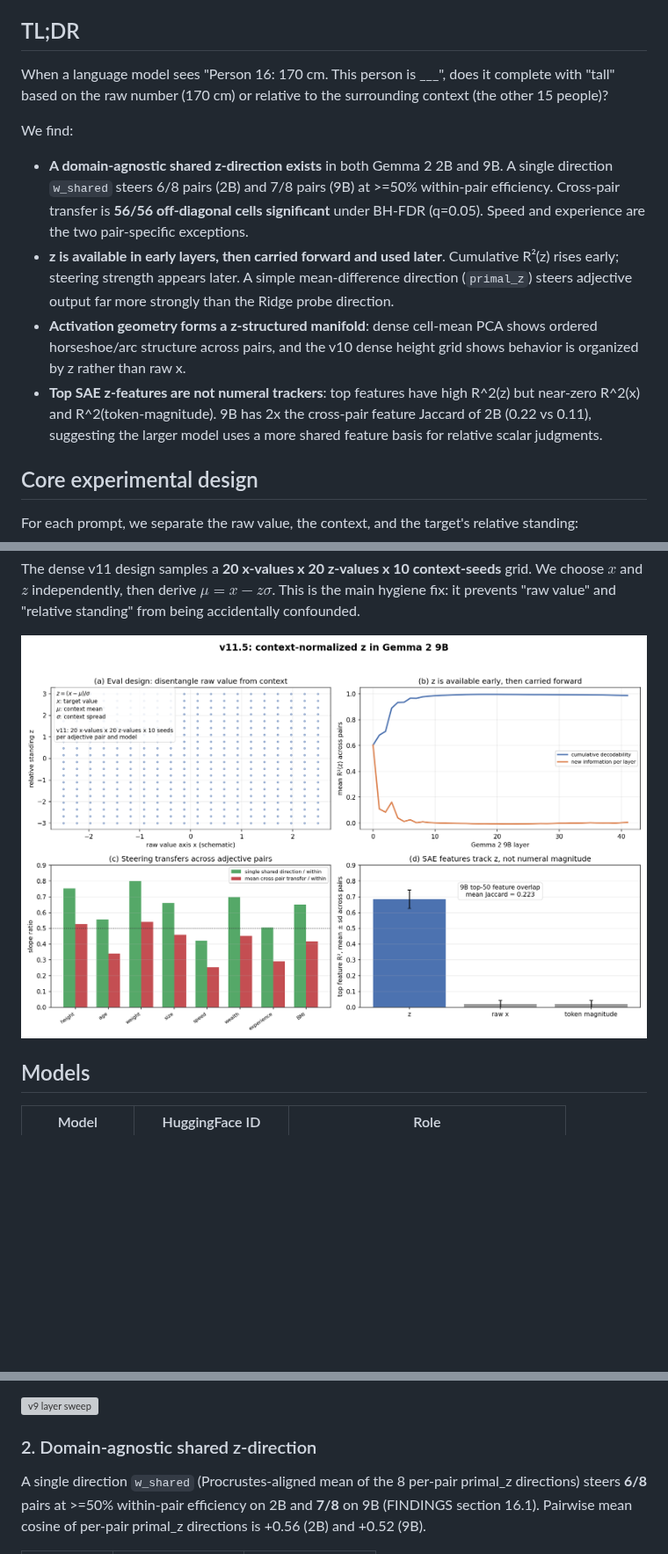
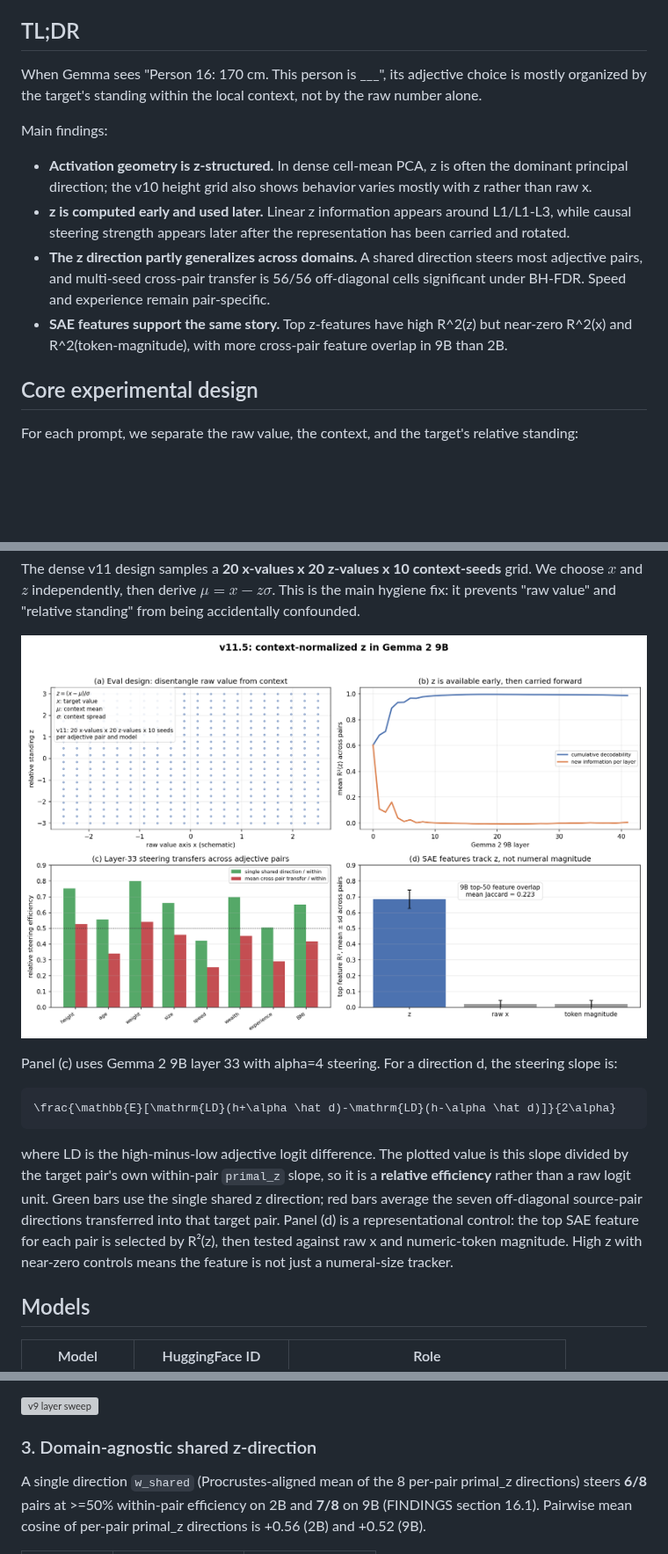
Before and after one commit to jaehoonlee0829/geometry-of-relativity, a Markdown page: README.md, 3 parts joined by grey strips. Shown at 88% size. GitHub-like rendering; pictures changed too: figures/v11_5/readme_9b_story.png; blank space fills up the shorter version; grey boxes are pictures that could not be loaded.

Commit message:
docs: prioritize geometry claim and explain steering ratios

````diff
--- a/README.md
+++ b/README.md
@@ -6,13 +6,15 @@ Mechanistic interpretability study of **how LLMs represent contextual relativity
 
 ## TL;DR
 
-When a language model sees "Person 16: 170 cm. This person is ___", does it complete with "tall" based on the raw number (170 cm) or relative to the surrounding context (the other 15 people)?
+When Gemma sees "Person 16: 170 cm. This person is ___", its adjective choice is
+mostly organized by the target's standing within the local context, not by the
+raw number alone.
 
-We find:
-- **A domain-agnostic shared z-direction exists** in both Gemma 2 2B and 9B. A single direction `w_shared` steers 6/8 pairs (2B) and 7/8 pairs (9B) at >=50% within-pair efficiency. Cross-pair transfer is **56/56 off-diagonal cells significant** under BH-FDR (q=0.05). Speed and experience are the two pair-specific exceptions.
-- **z is available in early layers, then carried forward and used later**. Cumulative R²(z) rises early; steering strength appears later. A simple mean-difference direction (`primal_z`) steers adjective output far more strongly than the Ridge probe direction.
-- **Activation geometry forms a z-structured manifold**: dense cell-mean PCA shows ordered horseshoe/arc structure across pairs, and the v10 dense height grid shows behavior is organized by z rather than raw x.
-- **Top SAE z-features are not numeral trackers**: top features have high R^2(z) but near-zero R^2(x) and R^2(token-magnitude). 9B has 2x the cross-pair feature Jaccard of 2B (0.22 vs 0.11), suggesting the larger model uses a more shared feature basis for relative scalar judgments.
+Main findings:
+- **Activation geometry is z-structured.** In dense cell-mean PCA, z is often the dominant principal direction; the v10 height grid also shows behavior varies mostly with z rather than raw x.
+- **z is computed early and used later.** Linear z information appears around L1/L1-L3, while causal steering strength appears later after the representation has been carried and rotated.
+- **The z direction partly generalizes across domains.** A shared direction steers most adjective pairs, and multi-seed cross-pair transfer is 56/56 off-diagonal cells significant under BH-FDR. Speed and experience remain pair-specific.
+- **SAE features support the same story.** Top z-features have high R^2(z) but near-zero R^2(x) and R^2(token-magnitude), with more cross-pair feature overlap in 9B than 2B.
 
 ## Core experimental design
 
@@ -38,6 +40,22 @@ This is the main hygiene fix: it prevents "raw value" and "relative standing"
 from being accidentally confounded.
 
 ![v11.5 9B story](figures/v11_5/readme_9b_story.png)
+
+Panel (c) uses Gemma 2 9B layer 33 with alpha=4 steering. For a direction d,
+the steering slope is:
+
+```math
+\frac{\mathbb{E}[\mathrm{LD}(h+\alpha \hat d)-\mathrm{LD}(h-\alpha \hat d)]}{2\alpha}
+```
+
+where LD is the high-minus-low adjective logit difference. The plotted value is
+this slope divided by the target pair's own within-pair `primal_z` slope, so it
+is a **relative efficiency** rather than a raw logit unit. Green bars use the
+single shared z direction; red bars average the seven off-diagonal source-pair
+directions transferred into that target pair. Panel (d) is a representational
+control: the top SAE feature for each pair is selected by R²(z), then tested
+against raw x and numeric-token magnitude. High z with near-zero controls means
+the feature is not just a numeral-size tracker.
 
 ## Models
 
@@ -134,7 +166,7 @@ queues a GPU follow-up to regenerate the same figure on dense v11 Gemma 2 9B.
 
 ![v9 layer sweep](figures/v9/layer_sweep_combined.png)
 
-### 2. Domain-agnostic shared z-direction
+### 3. Domain-agnostic shared z-direction
 
 A single direction `w_shared` (Procrustes-aligned mean of the 8 per-pair primal_z directions) steers **6/8** pairs at >=50% within-pair efficiency on 2B and **7/8** on 9B (FINDINGS section 16.1). Pairwise mean cosine of per-pair primal_z directions is +0.56 (2B) and +0.52 (9B).
 
````
Also changed, not shown: other parts of README.md (+19 -5 lines), 1 other file.
